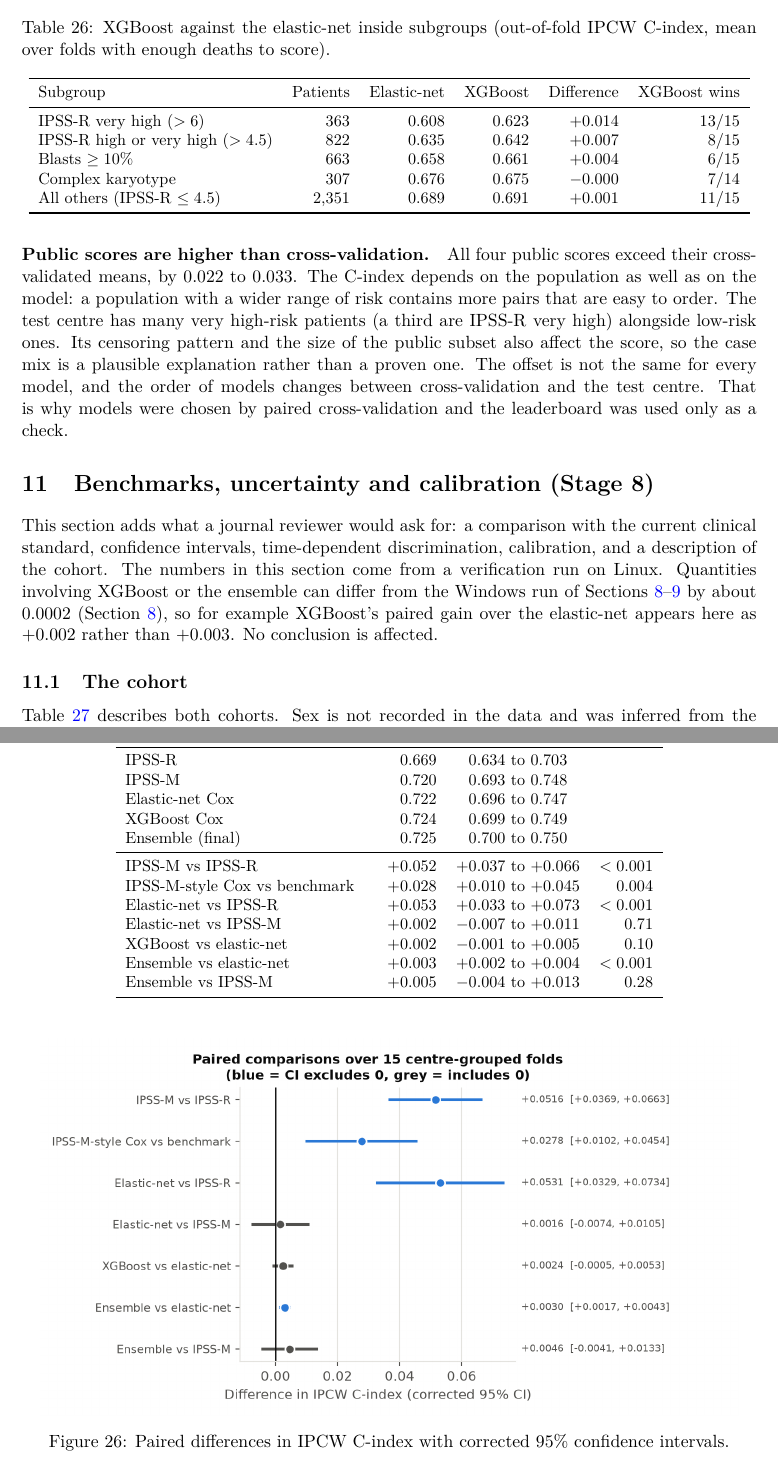
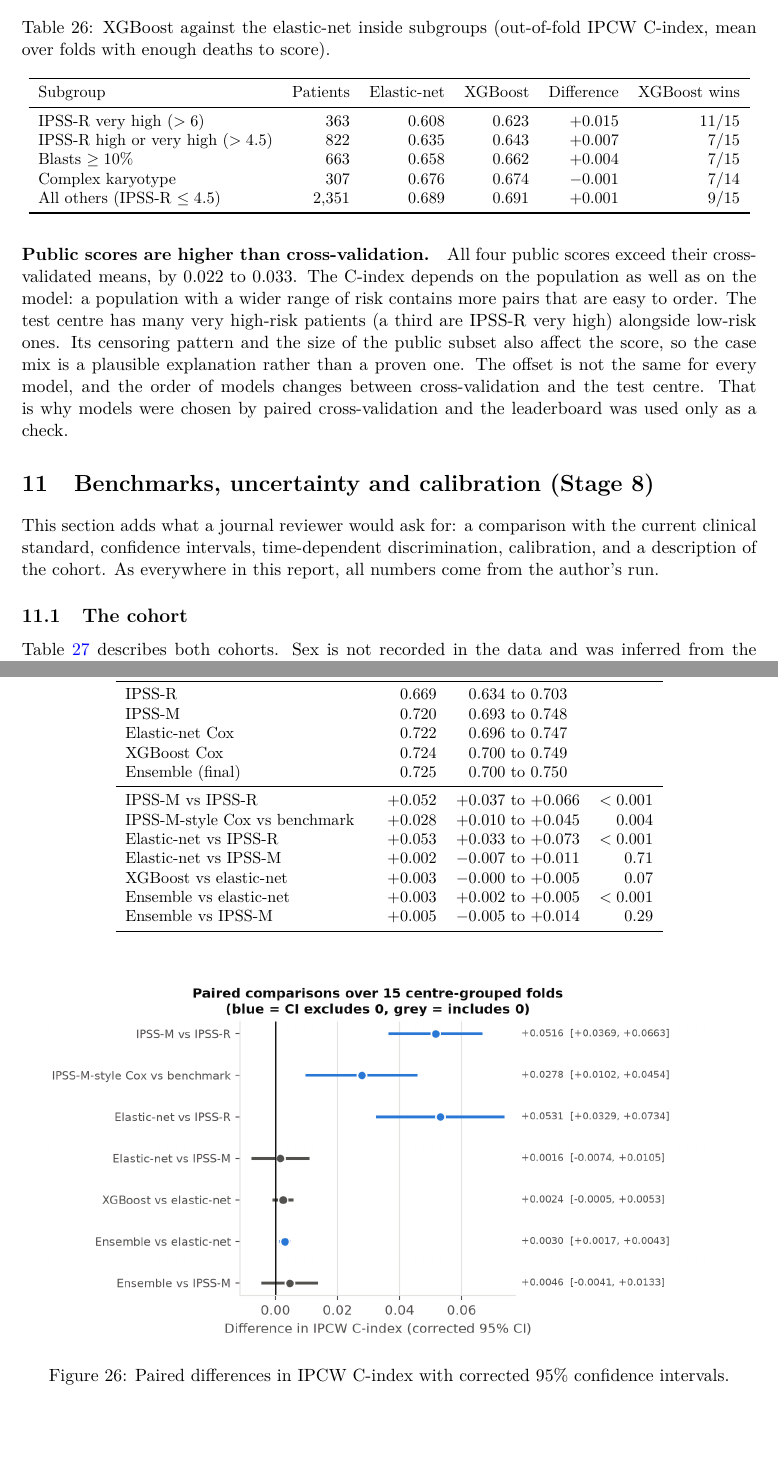
Before and after one commit to bernardfrimpong040-pixel/aml-survival-prediction, a LaTeX paper (paper/main.tex): two parts of pages 35 and 38 of 43, joined at a grey line, cut so that both start at the same text, the shorter picture padded with empty space. Compiled offline with pdfLaTeX.

Commit message:
Stage 8: paper and README use my Windows-run numbers

```diff
--- a/paper/main.tex
+++ b/paper/main.tex
@@ -1548,11 +1548,11 @@ mean over folds with enough deaths to score).}
 \toprule
 Subgroup & Patients & Elastic-net & XGBoost & Difference & XGBoost wins \\
 \midrule
-IPSS-R very high ($>6$)          & 363   & 0.608 & 0.623 & $+0.014$ & 13/15 \\
-IPSS-R high or very high ($>4.5$) & 822   & 0.635 & 0.642 & $+0.007$ & 8/15  \\
-Blasts $\ge 10\%$                & 663   & 0.658 & 0.661 & $+0.004$ & 6/15  \\
-Complex karyotype                & 307   & 0.676 & 0.675 & $-0.000$ & 7/14  \\
-All others (IPSS-R $\le 4.5$)    & 2{,}351 & 0.689 & 0.691 & $+0.001$ & 11/15 \\
+IPSS-R very high ($>6$)          & 363   & 0.608 & 0.623 & $+0.015$ & 11/15 \\
+IPSS-R high or very high ($>4.5$) & 822   & 0.635 & 0.643 & $+0.007$ & 7/15  \\
+Blasts $\ge 10\%$                & 663   & 0.658 & 0.662 & $+0.004$ & 7/15  \\
+Complex karyotype                & 307   & 0.676 & 0.674 & $-0.001$ & 7/14  \\
+All others (IPSS-R $\le 4.5$)    & 2{,}351 & 0.689 & 0.691 & $+0.001$ & 9/15  \\
 \bottomrule
 \end{tabular}
 \end{table}
@@ -1573,11 +1573,7 @@ cross-validation and the leaderboard was used only as a check.
 % ==================================================================
 This section adds what a journal reviewer would ask for: a comparison with the current
 clinical standard, confidence intervals, time-dependent discrimination, calibration, and
-a description of the cohort. The numbers in this section come from a verification run on Linux.
-Quantities involving XGBoost or the ensemble can differ from the Windows run of
-Sections~\ref{sec:trees}--\ref{sec:ensemble} by about 0.0002 (Section~\ref{sec:trees}), so
-for example XGBoost's paired gain over the elastic-net appears here as $+0.002$ rather than
-$+0.003$. No conclusion is affected.
+a description of the cohort. As everywhere in this report, all numbers come from the author's run.
 
 \subsection{The cohort}
 Table~\ref{tab:table1} describes both cohorts. Sex is not recorded in the data and was
@@ -1711,16 +1707,16 @@ Quantity & Estimate & 95\% CI & $p$ \\
 IPSS-R                               & 0.669 & 0.634 to 0.703 & \\
 IPSS-M                               & 0.720 & 0.693 to 0.748 & \\
 Elastic-net Cox                      & 0.722 & 0.696 to 0.747 & \\
-XGBoost Cox                          & 0.724 & 0.699 to 0.749 & \\
+XGBoost Cox                          & 0.724 & 0.700 to 0.749 & \\
 Ensemble (final)                     & 0.725 & 0.700 to 0.750 & \\
 \midrule
 IPSS-M vs IPSS-R                     & $+0.052$  & $+0.037$ to $+0.066$  & $<0.001$ \\
 IPSS-M-style Cox vs benchmark        & $+0.028$  & $+0.010$ to $+0.045$  & 0.004 \\
 Elastic-net vs IPSS-R                & $+0.053$  & $+0.033$ to $+0.073$  & $<0.001$ \\
 Elastic-net vs IPSS-M                & $+0.002$  & $-0.007$ to $+0.011$  & 0.71 \\
-XGBoost vs elastic-net               & $+0.002$  & $-0.001$ to $+0.005$  & 0.10 \\
-Ensemble vs elastic-net              & $+0.003$  & $+0.002$ to $+0.004$  & $<0.001$ \\
-Ensemble vs IPSS-M                   & $+0.005$  & $-0.004$ to $+0.013$  & 0.28 \\
+XGBoost vs elastic-net               & $+0.003$  & $-0.000$ to $+0.005$  & 0.07 \\
+Ensemble vs elastic-net              & $+0.003$  & $+0.002$ to $+0.005$  & $<0.001$ \\
+Ensemble vs IPSS-M                   & $+0.005$  & $-0.005$ to $+0.014$  & 0.29 \\
 \bottomrule
 \end{tabular}
 \end{table}
```
Also changed, not shown: README.md, paper/main.tex (6 more changed lines).
